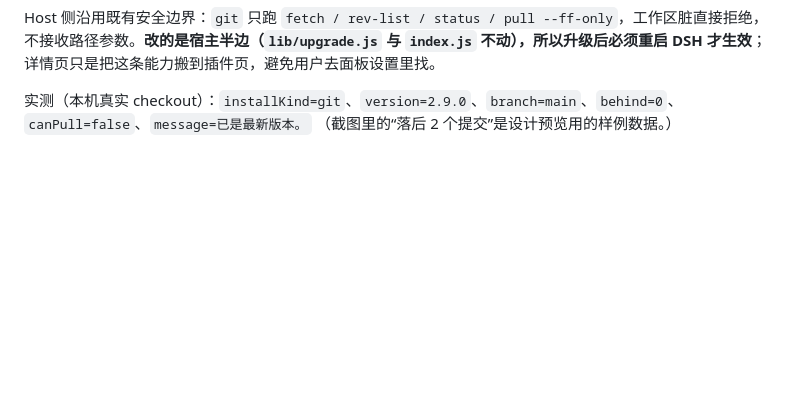
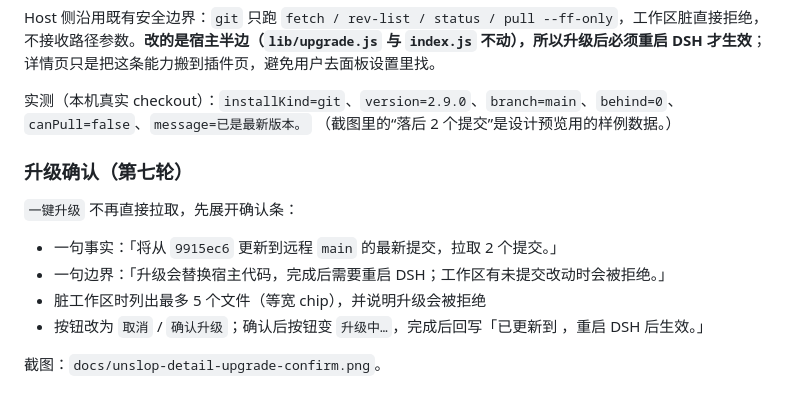
Before and after one commit to ctomall/dsh-im-omni, a Markdown page: docs/UNSLOP.md, the part around the change. Rendered like a GitHub page; blank space fills up the shorter version.

```diff
--- a/docs/UNSLOP.md
+++ b/docs/UNSLOP.md
@@ -153,3 +153,14 @@ Host 侧沿用既有安全边界：`git` 只跑 `fetch / rev-list / status / pul
 
 实测（本机真实 checkout）：`installKind=git`、`version=2.9.0`、`branch=main`、`behind=0`、`canPull=false`、`message=已是最新版本。`
 （截图里的“落后 2 个提交”是设计预览用的样例数据。）
+
+### 升级确认（第七轮）
+
+`一键升级` 不再直接拉取，先展开确认条：
+
+- 一句事实：「将从 `9915ec6` 更新到远程 `main` 的最新提交，拉取 2 个提交。」
+- 一句边界：「升级会替换宿主代码，完成后需要重启 DSH；工作区有未提交改动时会被拒绝。」
+- 脏工作区时列出最多 5 个文件（等宽 chip），并说明升级会被拒绝
+- 按钮改为 `取消` / `确认升级`；确认后按钮变 `升级中…`，完成后回写「已更新到 <sha>，重启 DSH 后生效。」
+
+截图：`docs/unslop-detail-upgrade-confirm.png`。
```
Also changed, not shown: docs/unslop-detail-upgrade-confirm.png (added), 2 other files.
